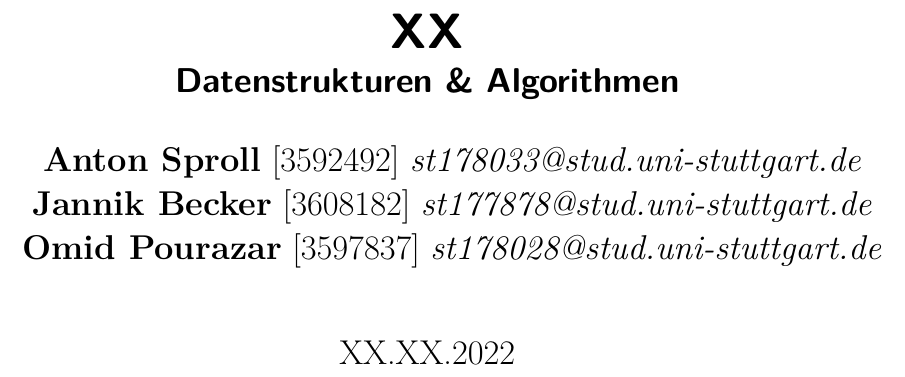
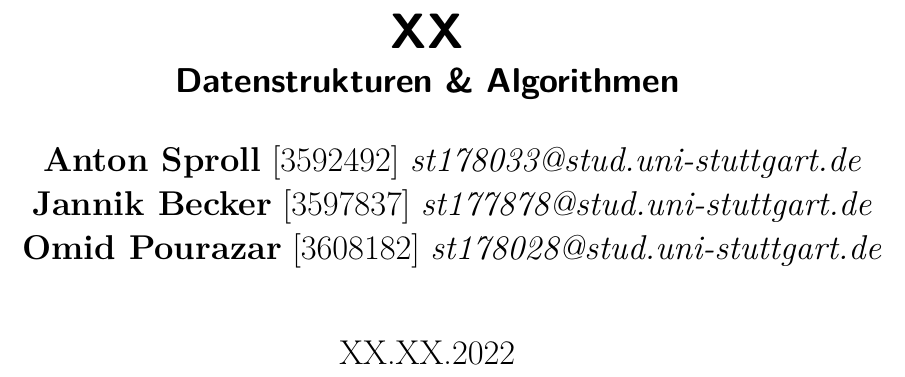
Before and after one commit to fewpews/DSA-ExXX-template, a LaTeX document (LaTeX/ExXX_BeckerPourazarSproll.tex): part of page 1 of 2, cut so that both start at the same text. Compiled offline with pdfLaTeX.

Commit message:
Changed my and Omids MNR

```diff
--- a/LaTeX/ExXX_BeckerPourazarSproll.tex
+++ b/LaTeX/ExXX_BeckerPourazarSproll.tex
@@ -29,8 +29,8 @@
 \def \memberC {Omid Pourazar}
 %  ~ = Leerzeichen (wtf)
 \def \memberAMartikel {3592492}
-\def \memberBMartikel {3608182}
-\def \memberCMartikel {3597837}
+\def \memberBMartikel {3597837}
+\def \memberCMartikel {3608182}
 \def \memberAMail {st178033@stud.uni-stuttgart.de}
 \def \memberBMail {st177878@stud.uni-stuttgart.de}
 \def \memberCMail {st178028@stud.uni-stuttgart.de}
```
